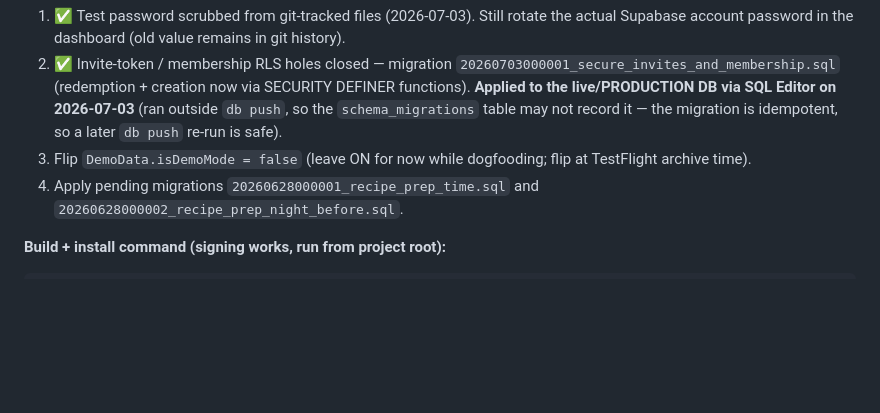
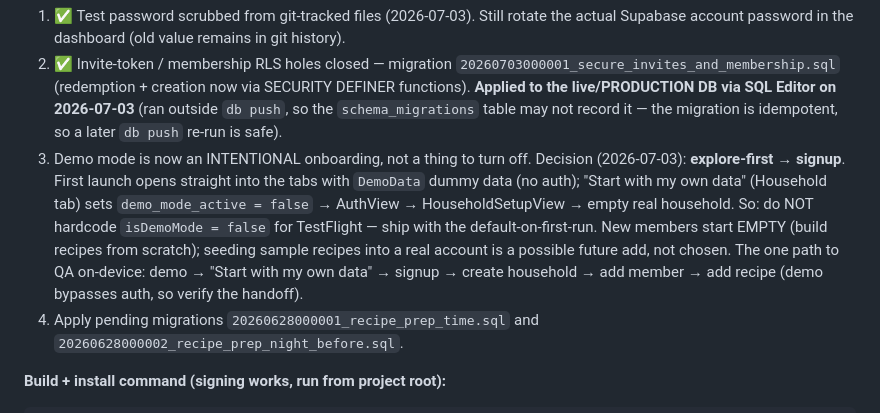
Before and after one commit to trippinwithpuneet/meal-memory, a Markdown page: CLAUDE.md, the part around the change. GitHub-like rendering; blank space fills up the shorter version.

Commit message:
docs: demo mode is intentional onboarding (explore-first then signup)

```diff
--- a/CLAUDE.md
+++ b/CLAUDE.md
@@ -16,7 +16,7 @@ We're going to make the app feel finished. It's still rough around the edges. Pl
 **Pre-TestFlight blockers still open (do before any external build):**
 1. ✅ Test password scrubbed from git-tracked files (2026-07-03). Still rotate the actual Supabase account password in the dashboard (old value remains in git history).
 2. ✅ Invite-token / membership RLS holes closed — migration `20260703000001_secure_invites_and_membership.sql` (redemption + creation now via SECURITY DEFINER functions). **Applied to the live/PRODUCTION DB via SQL Editor on 2026-07-03** (ran outside `db push`, so the `schema_migrations` table may not record it — the migration is idempotent, so a later `db push` re-run is safe).
-3. Flip `DemoData.isDemoMode = false` (leave ON for now while dogfooding; flip at TestFlight archive time).
+3. Demo mode is now an INTENTIONAL onboarding, not a thing to turn off. Decision (2026-07-03): **explore-first → signup**. First launch opens straight into the tabs with `DemoData` dummy data (no auth); "Start with my own data" (Household tab) sets `demo_mode_active = false` → AuthView → HouseholdSetupView → empty real household. So: do NOT hardcode `isDemoMode = false` for TestFlight — ship with the default-on-first-run. New members start EMPTY (build recipes from scratch); seeding sample recipes into a real account is a possible future add, not chosen. The one path to QA on-device: demo → "Start with my own data" → signup → create household → add member → add recipe (demo bypasses auth, so verify the handoff).
 4. Apply pending migrations `20260628000001_recipe_prep_time.sql` and `20260628000002_recipe_prep_night_before.sql`.
 
 **Build + install command (signing works, run from project root):**
```
